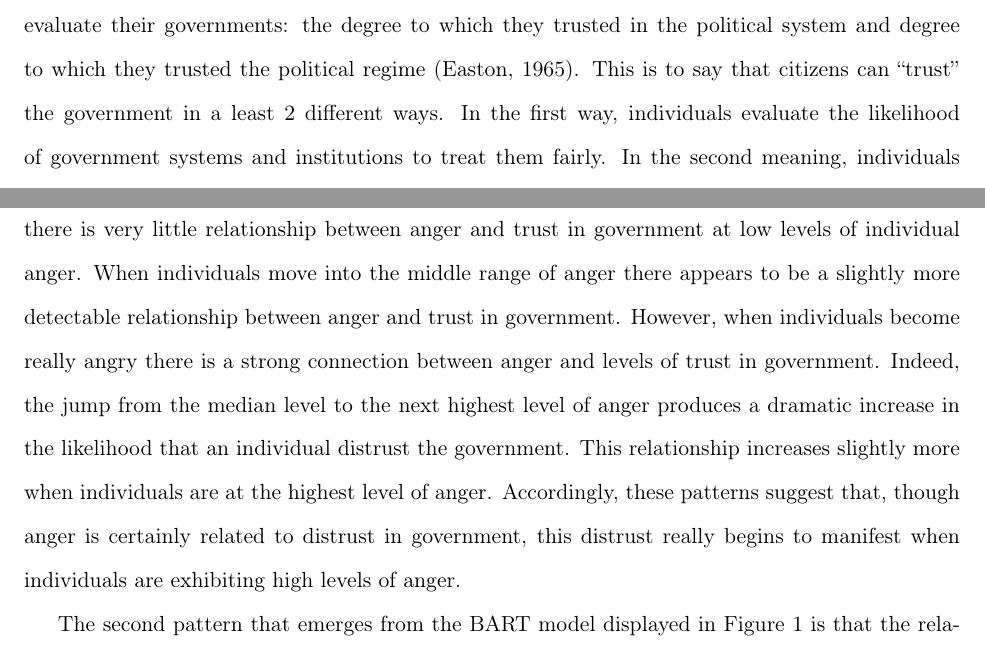
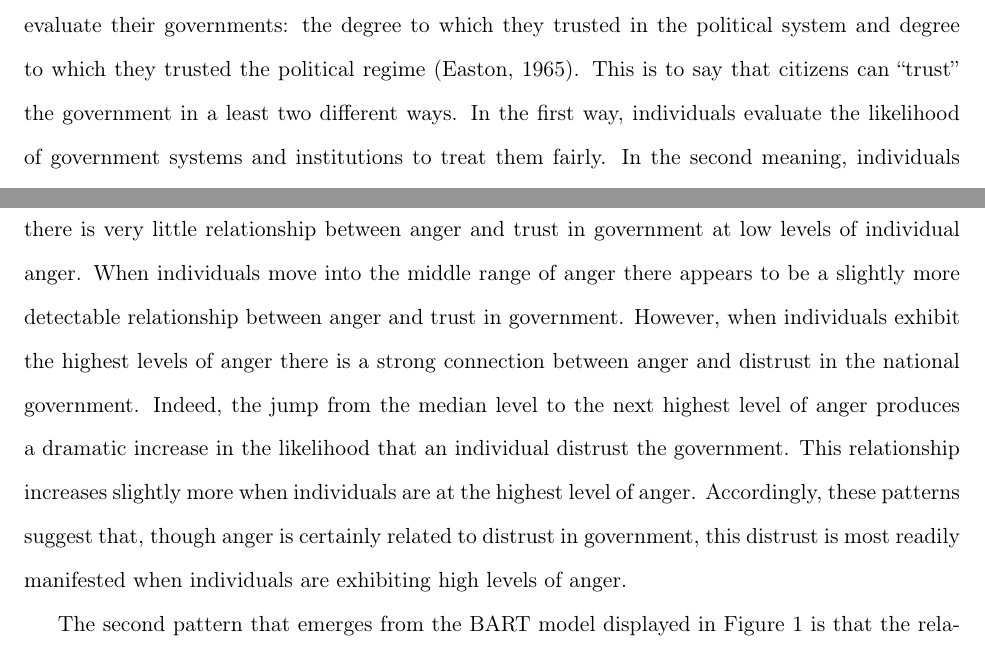
Before and after one commit to pierceaw/anger_trust, a LaTeX document (Documentation/anger_trust_manuscript.tex): two parts of pages 3 and 8 of 14, joined at a grey line, cut so that both start at the same text. Compiled offline with pdfLaTeX.

Commit message:
Update anger_trust_manuscript.tex

```diff
--- a/Documentation/anger_trust_manuscript.tex
+++ b/Documentation/anger_trust_manuscript.tex
@@ -29,7 +29,7 @@
 \DeclareGraphicsRule{.tif}{png}{.png}{`convert #1 `dirname #1`/`basename #1 .tif`.png}
 
 
-\author{Andrew W. Pierce \\ University of Georgia \and Steven W. Webster \\ Washington University in St. Louis}
+\author{Andrew W. Pierce \\ University of Georgia \and Steven W. Webster \\ Indiana University-Bloomington}
 \title{How Race Influences the Impact of Anger on Trust in Government}
 \date{\today}
 
@@ -74,7 +74,7 @@ Notably, anger is an emotion that contains a negative valence. Thus, individuals
 \subsection{How Racial Identity Impacts Trust in Government}
 \label{subsec:racetrust}
 
-Understanding how race impacts trust in government can be understood in the various ways trust in government is defined, and the degree to which that definition is shaped by an individual's racial identity. Early definitions of trust in government considered two possible ways in citizens could evaluate their governments: the degree to which they trusted in the political system and degree to which they trusted the political regime \citep{easton1965}. This is to say that citizens can ``trust'' the government in a least 2 different ways. In the first way, individuals evaluate the likelihood of government systems and institutions to treat them fairly. In the second meaning, individuals evaluate the likelihood of the individuals and parties in charge of the government to treat them fairly.
+Understanding how race impacts trust in government can be understood in the various ways trust in government is defined, and the degree to which that definition is shaped by an individual's racial identity. Early definitions of trust in government considered two possible ways in citizens could evaluate their governments: the degree to which they trusted in the political system and degree to which they trusted the political regime \citep{easton1965}. This is to say that citizens can ``trust'' the government in a least two different ways. In the first way, individuals evaluate the likelihood of government systems and institutions to treat them fairly. In the second meaning, individuals evaluate the likelihood of the individuals and parties in charge of the government to treat them fairly.
 
 Contemporary work has explored the degree to which partisanship influences trust according to the second definition. Given the degree to which parties pursue different policies in office, it follows that partisans would evaluate the likelihood of the current government to treat them well on the basis of which party was in charge.  \citet{keele2005} finds that, in the context of American politics, an individual's trust in government depends to a large degree on the party of the individual and the party in charge; generally, partisans trust the government less when the opposition party is in charge. Furthermore, he finds that this pattern is consistent since the 1950s, and that independents are much less likely exhibit strong swings in trust based on the party in charge. These findings are corroborated by \citet{cook2005}, who find that the type of trust measured in national surveys like the ANES tend to measure an individual's trust in the current regime as opposed to the overall political system.
 
@@ -114,7 +114,7 @@ To estimate whether racial identity conditions the relationship between anger an
 \end{figure}
 \end{center}
 
-The results of the BART model displayed in Figure \ref{fig:bart-results} reveal two interesting patterns. The first is that the relationship between anger and trust in government is non-linear. As can be seen, there is very little relationship between anger and trust in government at low levels of individual anger. When individuals move into the middle range of anger there appears to be a slightly more detectable relationship between anger and trust in government. However, when individuals become really angry there is a strong connection between anger and levels of trust in government. Indeed, the jump from the median level to the next highest level of anger produces a dramatic increase in the likelihood that an individual distrust the government. This relationship increases slightly more when individuals are at the highest level of anger. Accordingly, these patterns suggest that, though anger is certainly related to distrust in government, this distrust really begins to manifest when individuals are exhibiting high levels of anger.
+The results of the BART model displayed in Figure \ref{fig:bart-results} reveal two interesting patterns. The first is that the relationship between anger and trust in government is non-linear. As can be seen, there is very little relationship between anger and trust in government at low levels of individual anger. When individuals move into the middle range of anger there appears to be a slightly more detectable relationship between anger and trust in government. However, when individuals exhibit the highest levels of anger there is a strong connection between anger and distrust in the national government. Indeed, the jump from the median level to the next highest level of anger produces a dramatic increase in the likelihood that an individual distrust the government. This relationship increases slightly more when individuals are at the highest level of anger. Accordingly, these patterns suggest that, though anger is certainly related to distrust in government, this distrust is most readily manifested when individuals are exhibiting high levels of anger.
 
 The second pattern that emerges from the BART model displayed in Figure \ref{fig:bart-results} is that the relationship between anger and trust in government is conditioned by an individual's racial affiliation. In Figure \ref{fig:bart-results}, the relationship between anger and trust in government is shaded in red for Whites and shaded in blue for non-Whites. As can be seen, the relationship between anger and trust in government is stronger for non-Whites at almost every level of anger. Indeed, it is only at the very lowest levels of anger that the relationship between anger and trust in government is stronger for Whites than non-Whites. At every other level of anger, the results of the BART model suggest that anger is more closely related to distrust in government for non-Whites than for Whites.
 
```
